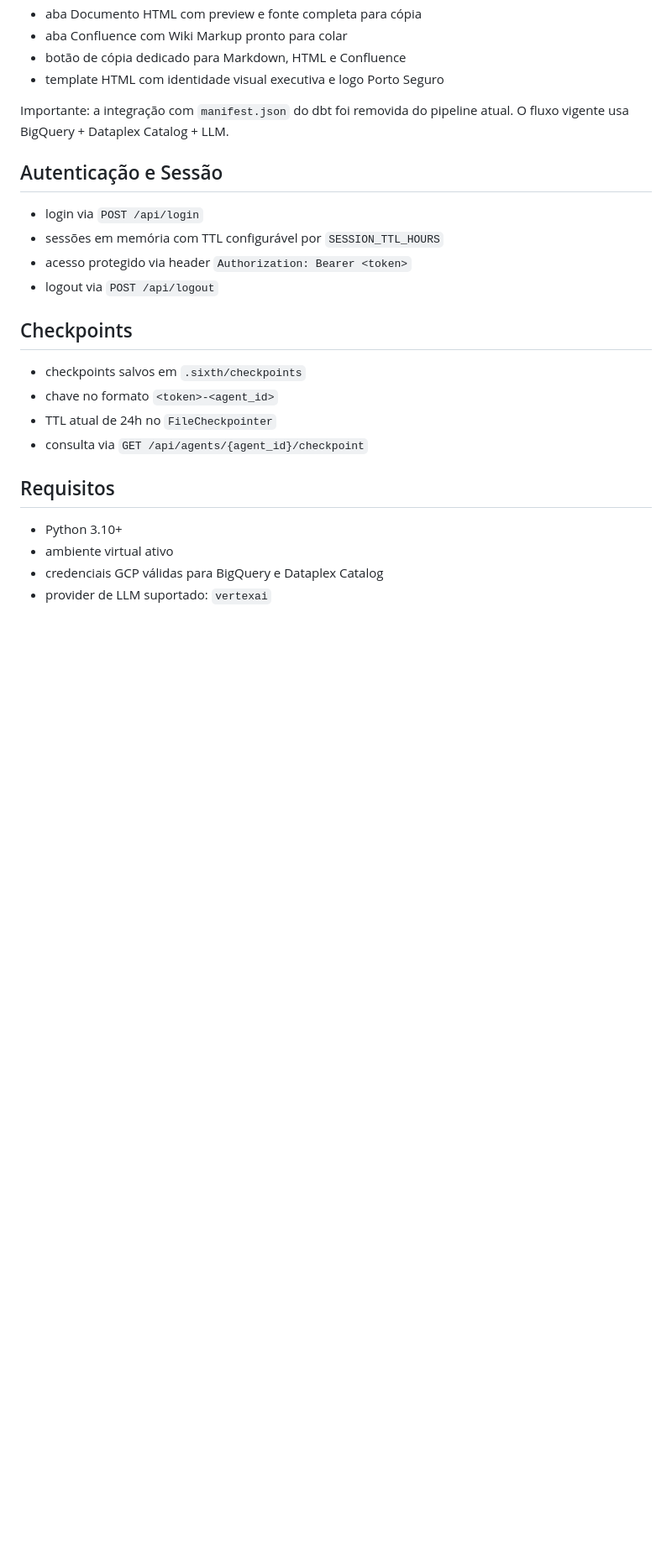
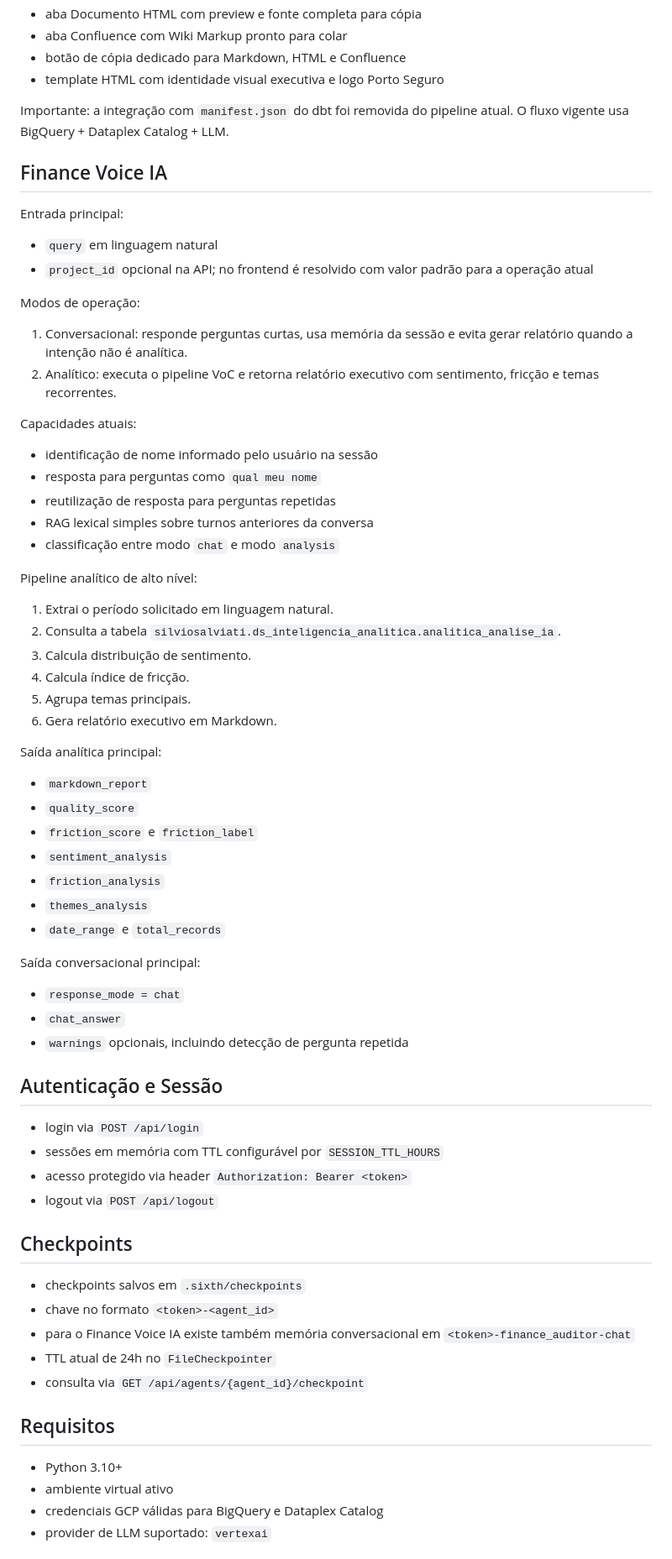
Before and after one commit to silviosalviati/finance-hub, a Markdown page: README.md, the part around one of its changes. Shown at 84% size. GitHub-like rendering; blank space fills up the shorter version.

Commit message:
docs: update README with latest Finance Voice IA changes
- Add Finance Voice IA to overview, architecture and runtime status
- Document chat mode, session memory and lexical RAG behavior
- Update frontend and checkpoint sections
- Add new finance_auditor test suites to README

```diff
--- a/README.md
+++ b/README.md
@@ -198,6 +201,51 @@ Recursos recentes do Document Builder:
 
 Importante: a integração com `manifest.json` do dbt foi removida do pipeline atual. O fluxo vigente usa BigQuery + Dataplex Catalog + LLM.
 
+## Finance Voice IA
+
+Entrada principal:
+
+- `query` em linguagem natural
+- `project_id` opcional na API; no frontend é resolvido com valor padrão para a operação atual
+
+Modos de operação:
+
+1. Conversacional: responde perguntas curtas, usa memória da sessão e evita gerar relatório quando a intenção não é analítica.
+2. Analítico: executa o pipeline VoC e retorna relatório executivo com sentimento, fricção e temas recorrentes.
+
+Capacidades atuais:
+
+- identificação de nome informado pelo usuário na sessão
+- resposta para perguntas como `qual meu nome`
+- reutilização de resposta para perguntas repetidas
+- RAG lexical simples sobre turnos anteriores da conversa
+- classificação entre modo `chat` e modo `analysis`
+
+Pipeline analítico de alto nível:
+
+1. Extrai o período solicitado em linguagem natural.
+2. Consulta a tabela `silviosalviati.ds_inteligencia_analitica.analitica_analise_ia`.
+3. Calcula distribuição de sentimento.
+4. Calcula índice de fricção.
+5. Agrupa temas principais.
+6. Gera relatório executivo em Markdown.
+
+Saída analítica principal:
+
+- `markdown_report`
+- `quality_score`
+- `friction_score` e `friction_label`
+- `sentiment_analysis`
+- `friction_analysis`
+- `themes_analysis`
+- `date_range` e `total_records`
+
+Saída conversacional principal:
+
+- `response_mode = chat`
+- `chat_answer`
+- `warnings` opcionais, incluindo detecção de pergunta repetida
+
 ## Autenticação e Sessão
 
 - login via `POST /api/login`
@@ -209,6 +257,7 @@ Importante: a integração com `manifest.json` do dbt foi removida do pipeline a
 
 - checkpoints salvos em `.sixth/checkpoints`
 - chave no formato `<token>-<agent_id>`
+- para o Finance Voice IA existe também memória conversacional em `<token>-finance_auditor-chat`
 - TTL atual de 24h no `FileCheckpointer`
 - consulta via `GET /api/agents/{agent_id}/checkpoint`
 
```
Also changed, not shown: other parts of README.md (+12 -3 lines).
